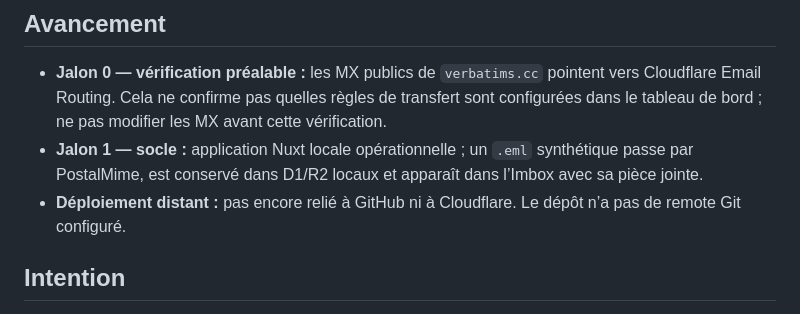
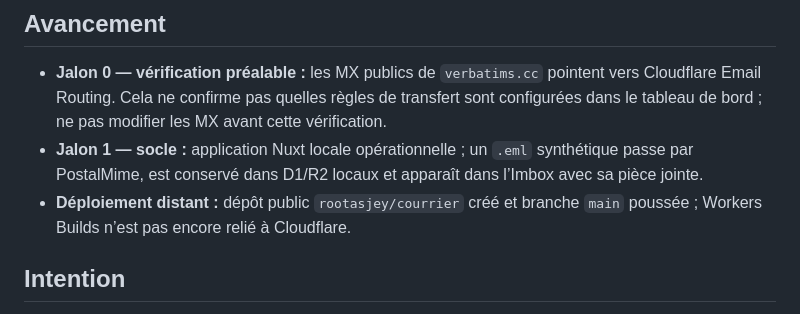
Before and after one commit to rootasjey/courrier, a Markdown page: PLAN.md, the part around the change. Drawn GitHub-style.

Commit message:
📝 docs(courrier): actualiser le statut de publication
Indique que le dépôt public est créé et que main est poussé ; la connexion Workers Builds reste à faire.

```diff
--- a/PLAN.md
+++ b/PLAN.md
@@ -4,7 +4,7 @@
 
 - **Jalon 0 — vérification préalable :** les MX publics de `verbatims.cc` pointent vers Cloudflare Email Routing. Cela ne confirme pas quelles règles de transfert sont configurées dans le tableau de bord ; ne pas modifier les MX avant cette vérification.
 - **Jalon 1 — socle :** application Nuxt locale opérationnelle ; un `.eml` synthétique passe par PostalMime, est conservé dans D1/R2 locaux et apparaît dans l’Imbox avec sa pièce jointe.
-- **Déploiement distant :** pas encore relié à GitHub ni à Cloudflare. Le dépôt n’a pas de remote Git configuré.
+- **Déploiement distant :** dépôt public `rootasjey/courrier` créé et branche `main` poussée ; Workers Builds n’est pas encore relié à Cloudflare.
 
 ## Intention
 
```
